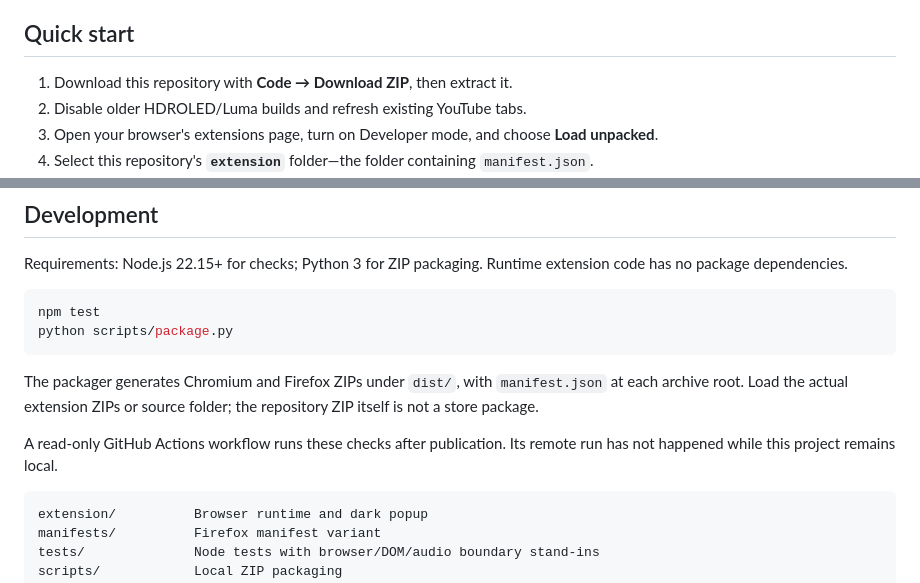
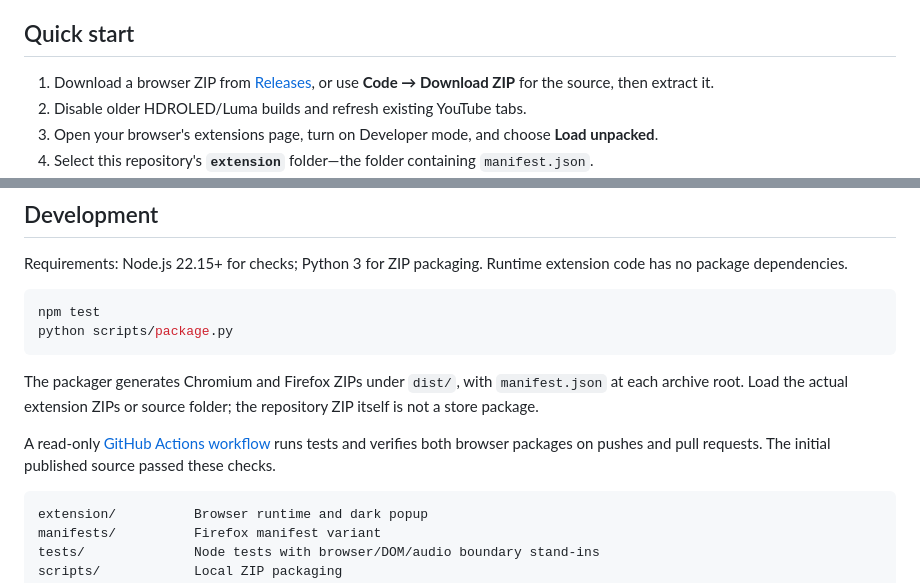
Before and after one commit to harsh-mohan-99/hdroled-youtube, a Markdown page: README.md, 2 parts joined by grey strips. Drawn GitHub-style.

Commit message:
Link downloads and record successful published checks

````diff
--- a/README.md
+++ b/README.md
@@ -10,7 +10,7 @@
 
 ## Quick start
 
-1. Download this repository with **Code → Download ZIP**, then extract it.
+1. Download a browser ZIP from [Releases](https://github.com/harsh-mohan-99/hdroled-youtube/releases), or use **Code → Download ZIP** for the source, then extract it.
 2. Disable older HDROLED/Luma builds and refresh existing YouTube tabs.
 3. Open your browser's extensions page, turn on Developer mode, and choose **Load unpacked**.
 4. Select this repository's **`extension`** folder—the folder containing `manifest.json`.
@@ -67,7 +67,7 @@ python scripts/package.py
 
 The packager generates Chromium and Firefox ZIPs under `dist/`, with `manifest.json` at each archive root. Load the actual extension ZIPs or source folder; the repository ZIP itself is not a store package.
 
-A read-only GitHub Actions workflow runs these checks after publication. Its remote run has not happened while this project remains local.
+A read-only [GitHub Actions workflow](https://github.com/harsh-mohan-99/hdroled-youtube/actions) runs tests and verifies both browser packages on pushes and pull requests. The initial published source passed these checks.
 
 ```text
 extension/          Browser runtime and dark popup
````
